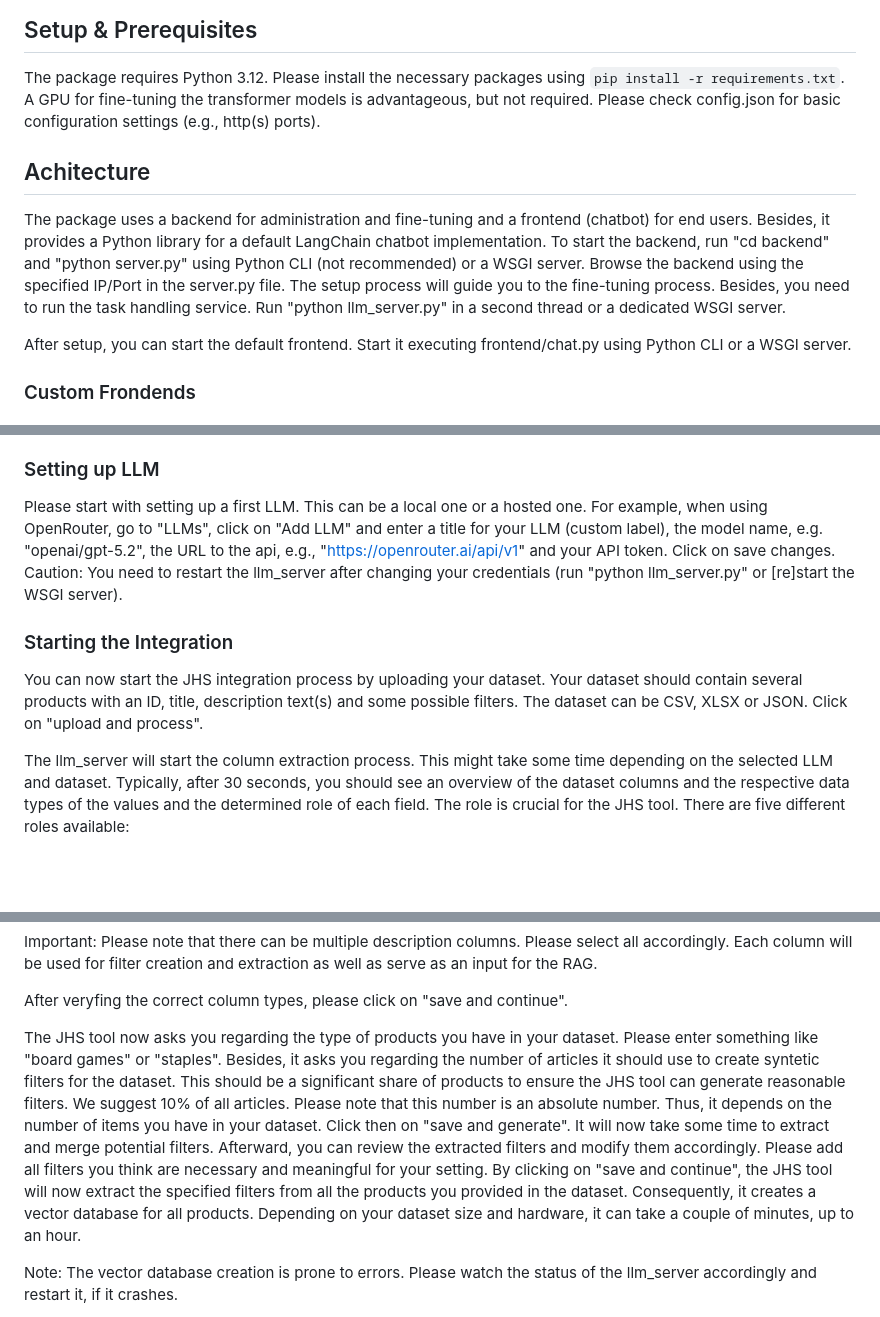
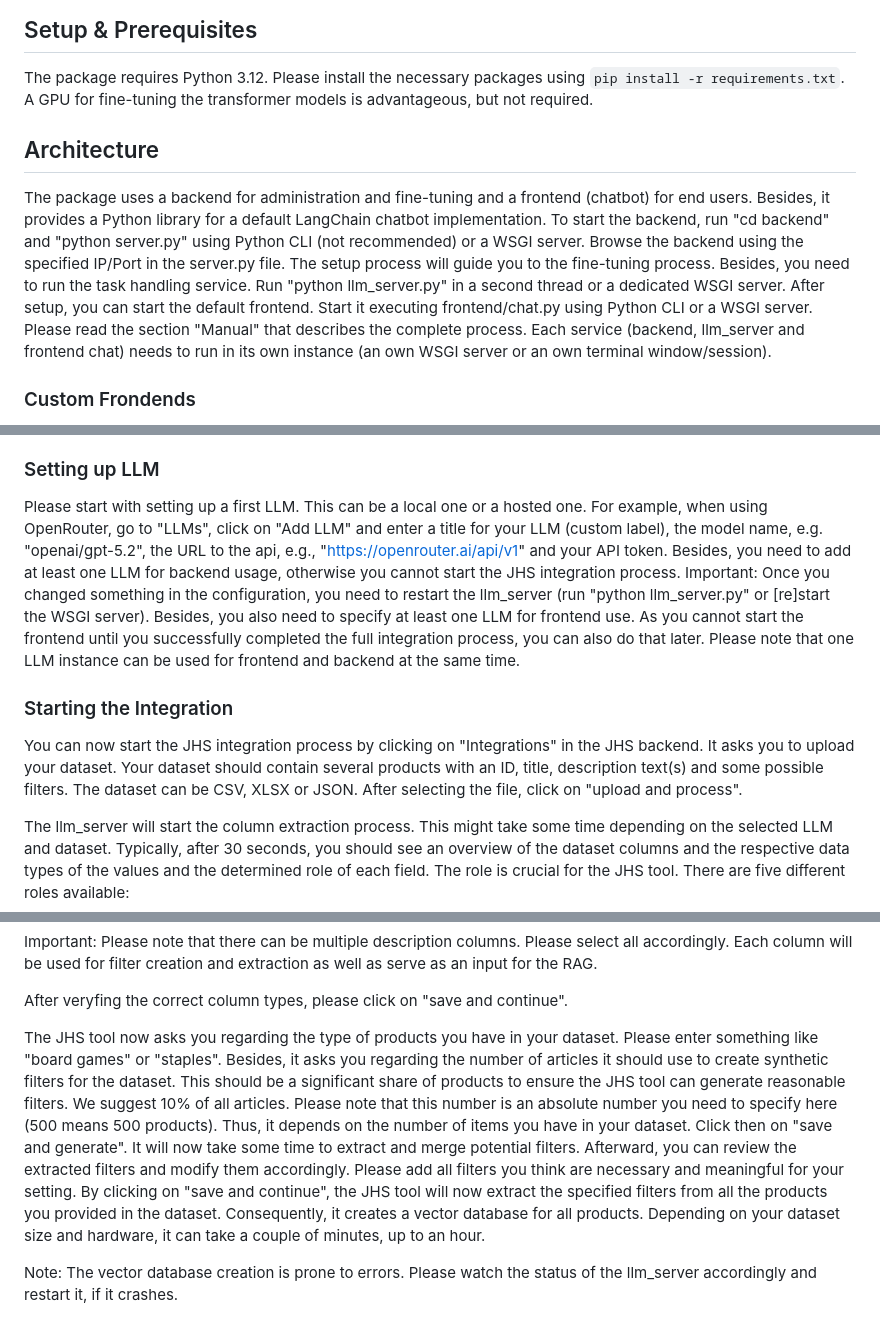
Before and after one commit to mlowin/jhs_chatbot_optimizer, a Markdown page: README.md, 3 parts joined by grey strips. Drawn GitHub-style; blank space fills up the shorter version.

```diff
--- a/README.md
+++ b/README.md
@@ -3,12 +3,9 @@ This is the repository of the RAG Optimization for Conversational Chatbots. The
 
 ## Setup & Prerequisites
 The package requires Python 3.12. Please install the necessary packages using `pip install -r requirements.txt`. A GPU for fine-tuning the transformer models is advantageous, but not required.
-Please check config.json for basic configuration settings (e.g., http(s) ports).
 
-## Achitecture
-The package uses a backend for administration and fine-tuning and a frontend (chatbot) for end users. Besides, it provides a Python library for a default LangChain chatbot implementation. To start the backend, run "cd backend" and "python server.py" using Python CLI (not recommended) or a WSGI server. Browse the backend using the specified IP/Port in the server.py file. The setup process will guide you to the fine-tuning process. Besides, you need to run the task handling service. Run "python llm_server.py" in a second thread or a dedicated WSGI server.
-
-After setup, you can start the default frontend. Start it executing frontend/chat.py using Python CLI or a WSGI server.
+## Architecture
+The package uses a backend for administration and fine-tuning and a frontend (chatbot) for end users. Besides, it provides a Python library for a default LangChain chatbot implementation. To start the backend, run "cd backend" and "python server.py" using Python CLI (not recommended) or a WSGI server. Browse the backend using the specified IP/Port in the server.py file. The setup process will guide you to the fine-tuning process. Besides, you need to run the task handling service. Run "python llm_server.py" in a second thread or a dedicated WSGI server. After setup, you can start the default frontend. Start it executing frontend/chat.py using Python CLI or a WSGI server. Please read the section "Manual" that describes the complete process. Each service (backend, llm_server and frontend chat) needs to run in its own instance (an own WSGI server or an own terminal window/session).
 
 ### Custom Frondends
 Feel free to customize the frontend using the configuration pane in the backend or develop your own frontend and attach it to the provided API using the /sresponse (stream response) endpoint:
@@ -25,10 +22,10 @@ The request opens a stream to receive the chat response.
 After successful installation of the python packages and running the backend service ("pyhon server.py" or WSGI), you can access the admin dashboard via the specified port (default is 2337). You will find an empy instance of the JHS tool.
 
 ### Setting up LLM
-Please start with setting up a first LLM. This can be a local one or a hosted one. For example, when using OpenRouter, go to "LLMs", click on "Add LLM" and enter a title for your LLM (custom label), the model name, e.g. "openai/gpt-5.2", the URL to the api, e.g., "https://openrouter.ai/api/v1" and your API token. Click on save changes. Caution: You need to restart the llm_server after changing your credentials (run "python llm_server.py" or [re]start the WSGI server).
+Please start with setting up a first LLM. This can be a local one or a hosted one. For example, when using OpenRouter, go to "LLMs", click on "Add LLM" and enter a title for your LLM (custom label), the model name, e.g. "openai/gpt-5.2", the URL to the api, e.g., "https://openrouter.ai/api/v1" and your API token. Besides, you need to add at least one LLM for backend usage, otherwise you cannot start the JHS integration process. Important: Once you changed something in the configuration, you need to restart the llm_server (run "python llm_server.py" or [re]start the WSGI server). Besides, you also need to specify at least one LLM for frontend use. As you cannot start the frontend until you successfully completed the full integration process, you can also do that later. Please note that one LLM instance can be used for frontend and backend at the same time.
 
 ### Starting the Integration
-You can now start the JHS integration process by uploading your dataset. Your dataset should contain several products with an ID, title, description text(s) and some possible filters. The dataset can be CSV, XLSX or JSON. Click on "upload and process".
+You can now start the JHS integration process by clicking on "Integrations" in the JHS backend. It asks you to upload your dataset. Your dataset should contain several products with an ID, title, description text(s) and some possible filters. The dataset can be CSV, XLSX or JSON. After selecting the file, click on "upload and process".
 
 The llm_server will start the column extraction process. This might take some time depending on the selected LLM and dataset. Typically, after 30 seconds, you should see an overview of the dataset columns and the respective data types of the values and the determined role of each field. The role is crucial for the JHS tool. There are five different roles available:
 * id: A unique identifier for each product.
@@ -41,7 +38,7 @@ Important: Please note that there can be multiple description columns. Please se
 
 After veryfing the correct column types, please click on "save and continue".
 
-The JHS tool now asks you regarding the type of products you have in your dataset. Please enter something like "board games" or "staples". Besides, it asks you regarding the number of articles it should use to create syntetic filters for the dataset. This should be a significant share of products to ensure the JHS tool can generate reasonable filters. We suggest 10% of all articles. Please note that this number is an absolute number. Thus, it depends on the number of items you have in your dataset. Click then on "save and generate". It will now take some time to extract and merge potential filters. Afterward, you can review the extracted filters and modify them accordingly. Please add all filters you think are necessary and meaningful for your setting. By clicking on "save and continue", the JHS tool will now extract the specified filters from all the products you provided in the dataset. Consequently, it creates a vector database for all products. Depending on your dataset size and hardware, it can take a couple of minutes, up to an hour.
+The JHS tool now asks you regarding the type of products you have in your dataset. Please enter something like "board games" or "staples". Besides, it asks you regarding the number of articles it should use to create synthetic filters for the dataset. This should be a significant share of products to ensure the JHS tool can generate reasonable filters. We suggest 10% of all articles. Please note that this number is an absolute number you need to specify here (500 means 500 products). Thus, it depends on the number of items you have in your dataset. Click then on "save and generate". It will now take some time to extract and merge potential filters. Afterward, you can review the extracted filters and modify them accordingly. Please add all filters you think are necessary and meaningful for your setting. By clicking on "save and continue", the JHS tool will now extract the specified filters from all the products you provided in the dataset. Consequently, it creates a vector database for all products. Depending on your dataset size and hardware, it can take a couple of minutes, up to an hour.
 
 Note: The vector database creation is prone to errors. Please watch the status of the llm_server accordingly and restart it, if it crashes.
 
```
Also changed, not shown: other parts of README.md (+3 -0 lines).
